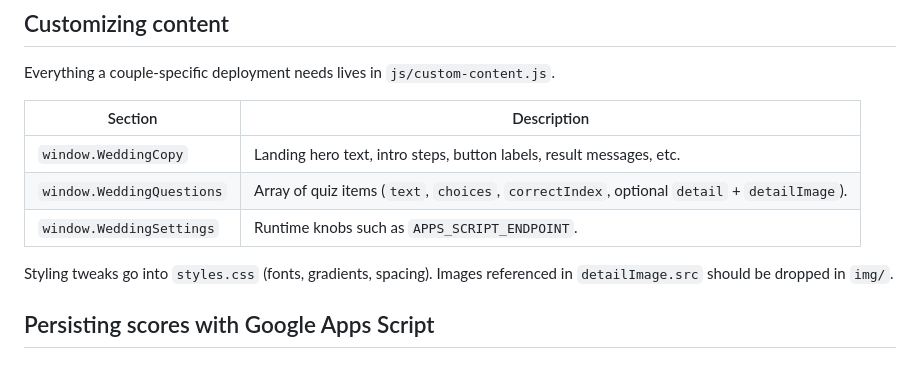
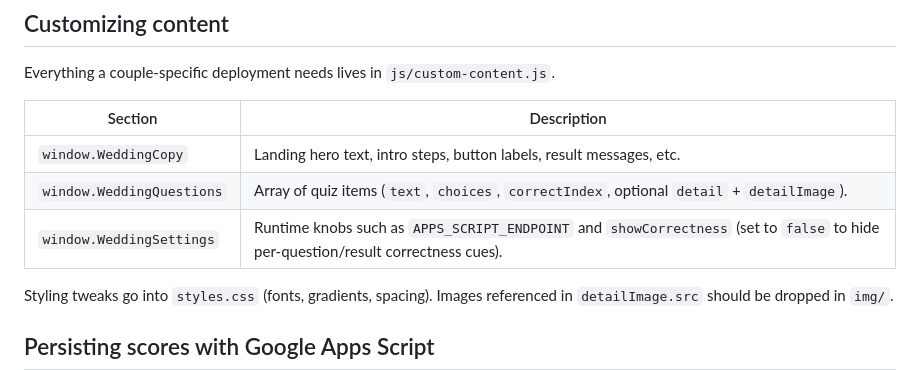
Before and after one commit to usuginus/wedding-quiz-template, a Markdown page: README.md, the part around the change. GitHub-like rendering.

Commit message:
docs: document showCorrectness setting in README

```diff
--- a/README.md
+++ b/README.md
@@ -49,7 +49,7 @@ Everything a couple-specific deployment needs lives in `js/custom-content.js`.
 | ------------------------- | ------------------------------------------------------------------------------------------- |
 | `window.WeddingCopy`      | Landing hero text, intro steps, button labels, result messages, etc.                        |
 | `window.WeddingQuestions` | Array of quiz items (`text`, `choices`, `correctIndex`, optional `detail` + `detailImage`). |
-| `window.WeddingSettings`  | Runtime knobs such as `APPS_SCRIPT_ENDPOINT`.                                               |
+| `window.WeddingSettings`  | Runtime knobs such as `APPS_SCRIPT_ENDPOINT` and `showCorrectness` (set to `false` to hide per-question/result correctness cues). |
 
 Styling tweaks go into `styles.css` (fonts, gradients, spacing). Images referenced in `detailImage.src` should be dropped in `img/`.
 
```
